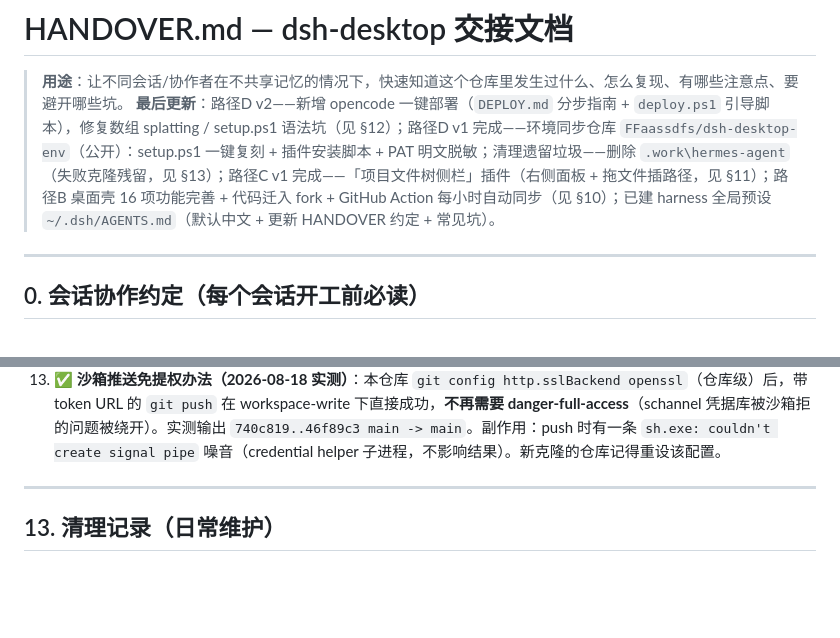
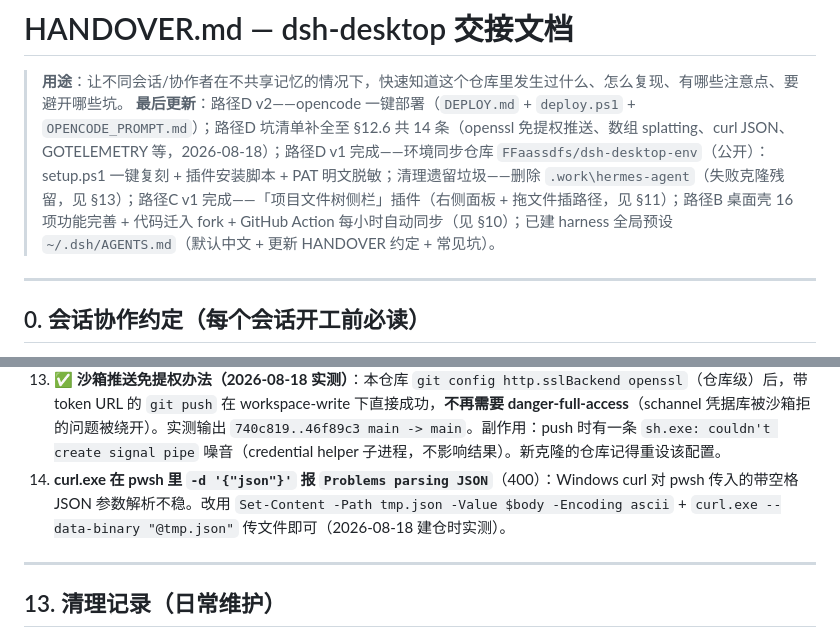
Before and after one commit to FFaassdfs/dsh-desktop-env, a Markdown page: HANDOVER.md, 2 parts joined by grey strips. Drawn GitHub-style; blank space fills up the shorter version.

Commit message:
docs: 路径D 坑清单补全至 14 条（curl JSON 传参等）

```diff
--- a/HANDOVER.md
+++ b/HANDOVER.md
@@ -1,7 +1,7 @@
 # HANDOVER.md — dsh-desktop 交接文档
 
 > **用途**：让不同会话/协作者在不共享记忆的情况下，快速知道这个仓库里发生过什么、怎么复现、有哪些注意点、要避开哪些坑。
-> **最后更新**：路径D v2——新增 opencode 一键部署（`DEPLOY.md` 分步指南 + `deploy.ps1` 引导脚本），修复数组 splatting / setup.ps1 语法坑（见 §12）；路径D v1 完成——环境同步仓库 `FFaassdfs/dsh-desktop-env`（公开）：setup.ps1 一键复刻 + 插件安装脚本 + PAT 明文脱敏；清理遗留垃圾——删除 `.work\hermes-agent`（失败克隆残留，见 §13）；路径C v1 完成——「项目文件树侧栏」插件（右侧面板 + 拖文件插路径，见 §11）；路径B 桌面壳 16 项功能完善 + 代码迁入 fork + GitHub Action 每小时自动同步（见 §10）；已建 harness 全局预设 `~/.dsh/AGENTS.md`（默认中文 + 更新 HANDOVER 约定 + 常见坑）。
+> **最后更新**：路径D v2——opencode 一键部署（`DEPLOY.md` + `deploy.ps1` + `OPENCODE_PROMPT.md`）；路径D 坑清单补全至 §12.6 共 14 条（openssl 免提权推送、数组 splatting、curl JSON、GOTELEMETRY 等，2026-08-18）；路径D v1 完成——环境同步仓库 `FFaassdfs/dsh-desktop-env`（公开）：setup.ps1 一键复刻 + 插件安装脚本 + PAT 明文脱敏；清理遗留垃圾——删除 `.work\hermes-agent`（失败克隆残留，见 §13）；路径C v1 完成——「项目文件树侧栏」插件（右侧面板 + 拖文件插路径，见 §11）；路径B 桌面壳 16 项功能完善 + 代码迁入 fork + GitHub Action 每小时自动同步（见 §10）；已建 harness 全局预设 `~/.dsh/AGENTS.md`（默认中文 + 更新 HANDOVER 约定 + 常见坑）。
 
 ---
 
@@ -499,6 +499,7 @@ pwsh -File setup.ps1 -CheckOnly                   # 干跑，不改任何东西
 11. **deploy.ps1 -CheckOnly 会暴露 setup.ps1 语法错误**（曾有一处多余 `)` 报 `Missing closing '}'`）：改动 ps1 后跑**整条链路**（deploy → setup）验证，别只单测脚本开头。
 12. **DEPLOY.md 面向 opencode/人工**：每条指令带验证命令 + 故障排查表；兼容无 pwsh 场景（`powershell -File deploy.ps1`，脚本 ASCII-only 防 5.1 乱码）。
 13. **✅ 沙箱推送免提权办法（2026-08-18 实测）**：本仓库 `git config http.sslBackend openssl`（仓库级）后，带 token URL 的 `git push` 在 workspace-write 下直接成功，**不再需要 danger-full-access**（schannel 凭据库被沙箱拒的问题被绕开）。实测输出 `740c819..46f89c3 main -> main`。副作用：push 时有一条 `sh.exe: couldn't create signal pipe` 噪音（credential helper 子进程，不影响结果）。新克隆的仓库记得重设该配置。
+14. **curl.exe 在 pwsh 里 `-d '{"json"}'` 报 `Problems parsing JSON`**（400）：Windows curl 对 pwsh 传入的带空格 JSON 参数解析不稳。改用 `Set-Content -Path tmp.json -Value $body -Encoding ascii` + `curl.exe --data-binary "@tmp.json"` 传文件即可（2026-08-18 建仓时实测）。
 
 ---
 
```
